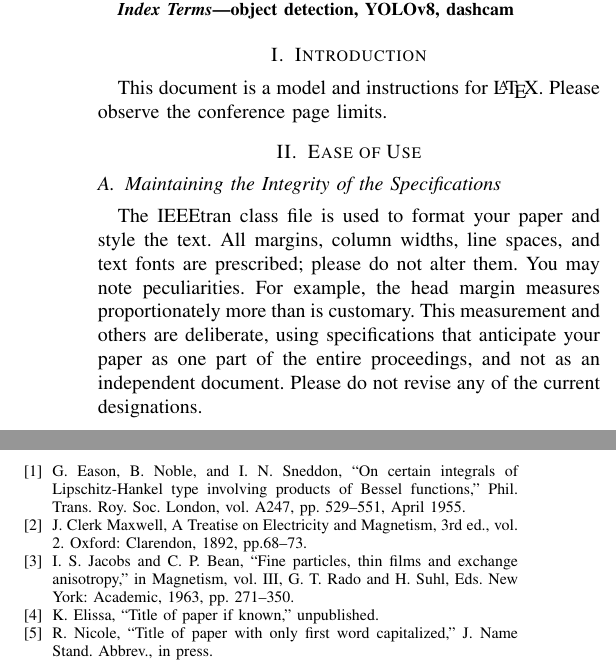
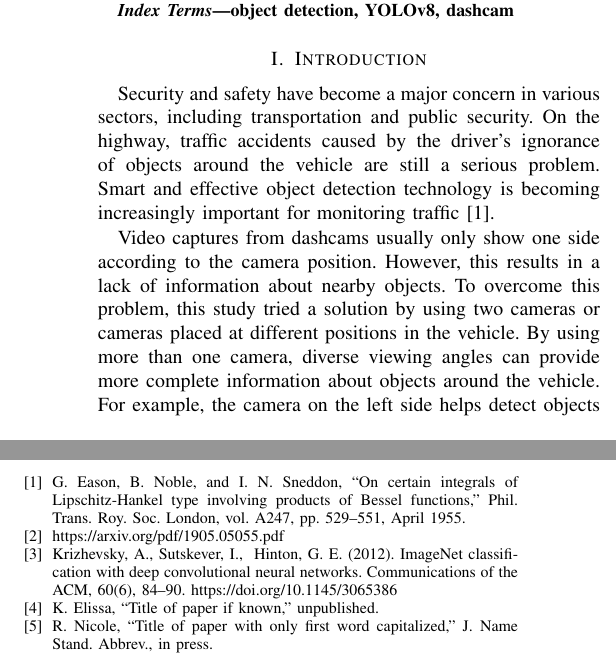
Before and after one commit to ChanifRusydi/machine_learning, a LaTeX paper (IEEE Conference Template/conference_101719.tex): two parts of the columns of pages 1 and 3 of 3 before the commit and two parts of the columns of pages 1 and 3 of 4 after it, joined at a grey line, cut so that both start at the same text. Compiled offline with pdfLaTeX; a missing font is replaced by an installed copy or a similar font; a LaTeX package or settings file that is missing is left out.

Commit message:
working on latex paper

```diff
--- a/IEEE Conference Template/conference_101719.tex
+++ b/IEEE Conference Template/conference_101719.tex
@@ -65,17 +65,10 @@ object detection, YOLOv8, dashcam
 \end{IEEEkeywords}
 
 \section{Introduction}
-This document is a model and instructions for \LaTeX.
-Please observe the conference page limits.
+Security and safety have become a major concern in various sectors, including transportation and public security. On the highway, traffic accidents caused by the driver's ignorance of objects around the vehicle are still a serious problem. Smart and effective object detection technology is becoming increasingly important for monitoring traffic [1].
 
-\section{Ease of Use}
+Video captures from dashcams usually only show one side according to the camera position. However, this results in a lack of information about nearby objects. To overcome this problem, this study tried a solution by using two cameras or cameras placed at different positions in the vehicle. By using more than one camera, diverse viewing angles can provide more complete information about objects around the vehicle. For example, the camera on the left side helps detect objects on the left, while the camera on the right side helps detect objects on the right. This approach is expected to provide more comprehensive results according to the actual situation in front of the vehicle.
+Therefore, the study of the application of dual cameras to detect objects becomes very relevant and interesting. By optimizing the use of dual cameras, it is hoped that this technology will be able to provide effective solutions in increasing driver awareness and safety on the road. The application of dual cameras for object detection has the potential to reduce accident incidents, reduce the risk of collisions, and improve the safety of all road users.
 
-\subsection{Maintaining the Integrity of the Specifications}
+\section{Literature Review}
 
-The IEEEtran class file is used to format your paper and style the text. All margins,
-column widths, line spaces, and text fonts are prescribed; please do not
-alter them. You may note peculiarities. For example, the head margin
-measures proportionately more than is customary. This measurement
-and others are deliberate, using specifications that anticipate your paper
-as one part of the entire proceedings, and not as an independent document.
-Please do not revise any of the current designations.
@@ -82,3 +79,4 @@ Please do not revise any of the current designations.
+Within the past twenty years, object detection have been going through a lot of changes and development. Although it is commonly divided into two periods: "traditional object detection" and "deep learning based". In 2012, Krizhevsky et al. \cite{b3} proposed a deep convolutional network trained on a subset ImageNet
 
 \section{Prepare Your Paper Before Styling}
 Before you begin to format your paper, first write and save the content as a
@@ -272,8 +270,8 @@ citation first, followed by the original foreign-language citation \cite{b6}.
 
 \begin{thebibliography}{00}
 \bibitem{b1} G. Eason, B. Noble, and I. N. Sneddon, ``On certain integrals of Lipschitz-Hankel type involving products of Bessel functions,'' Phil. Trans. Roy. Soc. London, vol. A247, pp. 529--551, April 1955.
-\bibitem{b2} J. Clerk Maxwell, A Treatise on Electricity and Magnetism, 3rd ed., vol. 2. Oxford: Clarendon, 1892, pp.68--73.
-\bibitem{b3} I. S. Jacobs and C. P. Bean, ``Fine particles, thin films and exchange anisotropy,'' in Magnetism, vol. III, G. T. Rado and H. Suhl, Eds. New York: Academic, 1963, pp. 271--350.
+\bibitem{b2} https://arxiv.org/pdf/1905.05055.pdf
+\bibitem{b3} Krizhevsky, A., Sutskever, I., & Hinton, G. E. (2012). ImageNet classification with deep convolutional neural networks. Communications of the ACM, 60(6), 84–90. https://doi.org/10.1145/3065386
 \bibitem{b4} K. Elissa, ``Title of paper if known,'' unpublished.
 \bibitem{b5} R. Nicole, ``Title of paper with only first word capitalized,'' J. Name Stand. Abbrev., in press.
 \bibitem{b6} Y. Yorozu, M. Hirano, K. Oka, and Y. Tagawa, ``Electron spectroscopy studies on magneto-optical media and plastic substrate interface,'' IEEE Transl. J. Magn. Japan, vol. 2, pp. 740--741, August 1987 [Digests 9th Annual Conf. Magnetics Japan, p. 301, 1982].
```
Also changed, not shown: IEEE Conference Template/conference_101719.pdf, IEEE Conference Template/conference_101719.tex (14 more changed lines), 5 other files.
